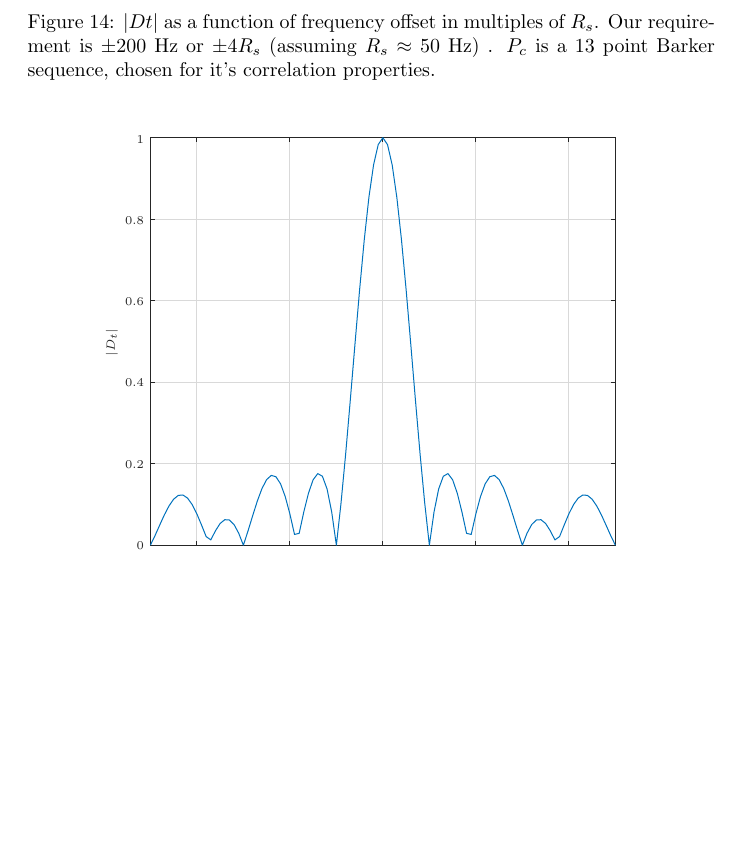
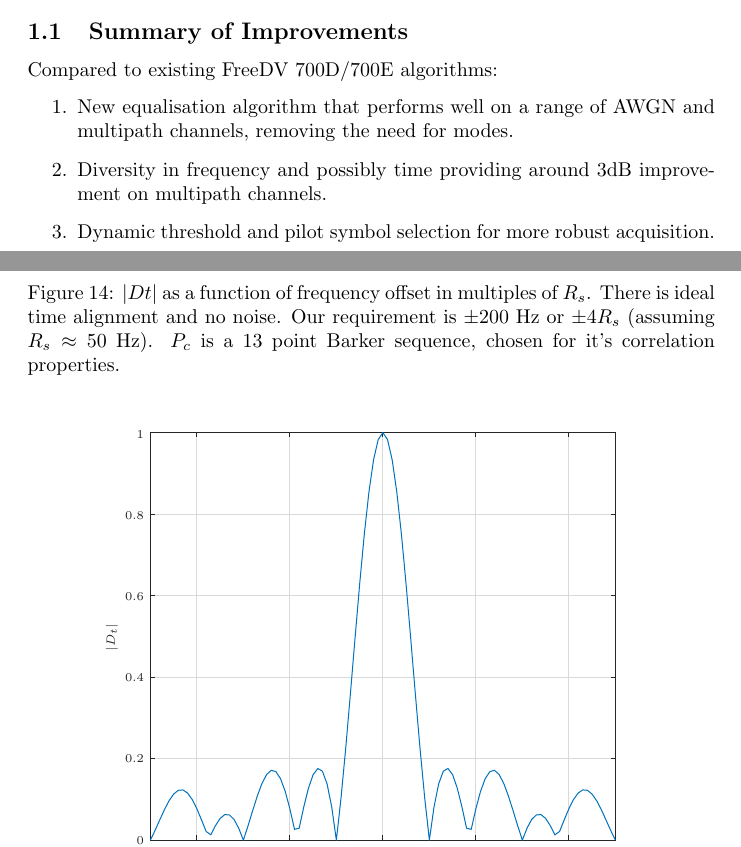
Before and after one commit to drowe67/misc, a LaTeX document (freedv_low/freedv_low.tex): part of page 31 of 34 before the commit and two parts of pages 1 and 31 of 35 after it, the two joined at a grey line, cut at the place of the change, the shorter picture padded with empty space. Compiled offline with pdfLaTeX.

Commit message:
summary of improvements section

```diff
--- a/freedv_low/freedv_low.tex
+++ b/freedv_low/freedv_low.tex
@@ -27,6 +27,15 @@ After 10 years development and on air experience with various FreeDV waveforms,
 It is acceptable for performance to gradually decrease as the multipath channel quality declines, but we would like the decline to be gradual, e.g. a few dB more power for operation on MPD versus MPP.
 
 This document explores ways we can improve the existing OFDM modem waveforms in order to meet these requirements.
+
+\subsection{Summary of Improvements}
+
+Compared to existing FreeDV 700D/700E algorithms:
+\begin{enumerate}
+\item New equalisation algorithm that performs well on a range of AWGN and multipath channels, removing the need for modes.
+\item Diversity in frequency and possibly time providing around 3dB improvement on multipath channels.
+\item Dynamic threshold and pilot symbol selection for more robust acquisition.
+\end{enumerate}
 
 \clearpage
 
@@ -805,7 +814,7 @@ D_t  &\approx gM \sum_{c=1}^{N_c} \sum_{d=1}^{N_c}P^*_c P_d e^{j(M+1) \pi q / M
 Unfortunately $sinc(x)$ is even so for $w \ne 0$ there no cancellation of the $d \ne c$ terms.  The magnitude of $D_t$ as $\omega$ (and hence $q$) varies is therefore highly dependant on the values chosen for $P_c$.  Figure \ref{fig:acq_dt_q} is a an example when $Pc$ is a set of Barker codes.  This gives a sharp response when $\omega=0$, which is a useful property for accurate frequency offset estimation in the presence of noise and channel distortions such as multipath. For 700D we simply chose random $P_c$ values without consideration of their correlation properties, so employing a Barker sequence for the pilots $P_c$ should improve frequency offset estimation performance.
 
 \begin{figure}[H]
-\caption{$|Dt|$ as a function of frequency offset in multiples of $R_s$.  Our requirement is $\pm 200$ Hz or $\pm 4R_s$ (assuming $R_s \approx 50$ Hz) .  $P_c$ is a 13 point Barker sequence, chosen for it's correlation properties.}
+\caption{$|Dt|$ as a function of frequency offset in multiples of $R_s$.  There is ideal time alignment and no noise. Our requirement is $\pm 200$ Hz or $\pm 4R_s$ (assuming $R_s \approx 50$ Hz). $P_c$ is a 13 point Barker sequence, chosen for it's correlation properties.}
 \label{fig:acq_dt_q}
 \begin{center}
 \input acq_dt_q.tex
```
Also changed, not shown: freedv_low/freedv_low.pdf.
